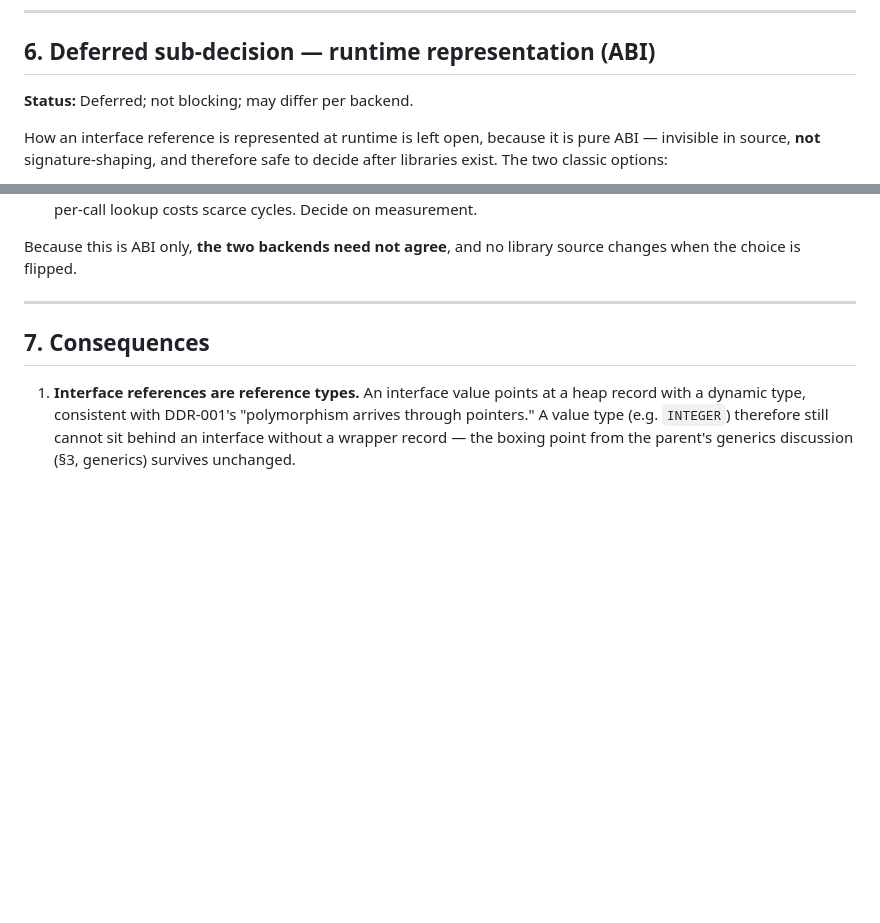
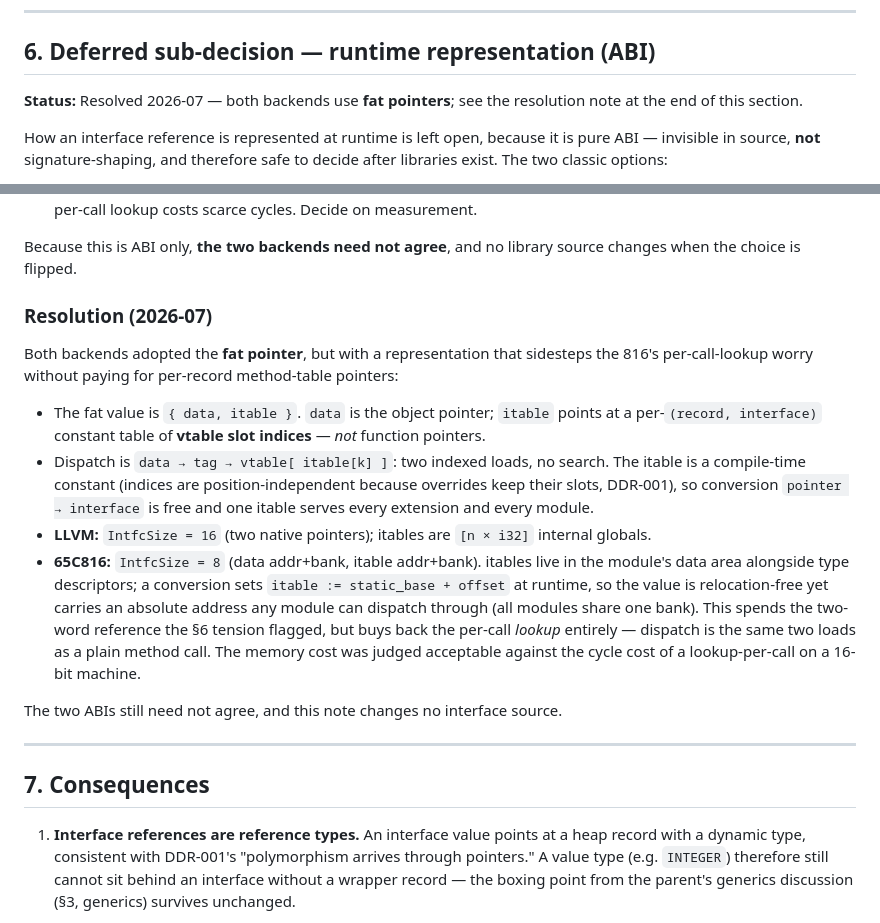
Before and after one commit to jdswain/Oberon07-llvm, a Markdown page: doc/DDR-008-oberon-interfaces.md, 2 parts joined by grey strips. Drawn GitHub-style; blank space fills up the shorter version.

```diff
--- a/doc/DDR-008-oberon-interfaces.md
+++ b/doc/DDR-008-oberon-interfaces.md
@@ -86,7 +86,7 @@ Because conformance is declared and checked where the record is defined, the com
 
 ## 6. Deferred sub-decision — runtime representation (ABI)
 
-**Status:** Deferred; not blocking; may differ per backend.
+**Status:** Resolved 2026-07 — both backends use **fat pointers**; see the resolution note at the end of this section.
 
 How an interface reference is represented at runtime is left open, because it is pure ABI — invisible in source, **not** signature-shaping, and therefore safe to decide after libraries exist. The two classic options:
 
@@ -98,6 +98,17 @@ Guidance:
 - **65C816 backend:** genuine tension — two-word references cost scarce memory and zero-page pressure, while the per-call lookup costs scarce cycles. Decide on measurement.
 
 Because this is ABI only, **the two backends need not agree**, and no library source changes when the choice is flipped.
+
+### Resolution (2026-07)
+
+Both backends adopted the **fat pointer**, but with a representation that sidesteps the 816's per-call-lookup worry without paying for per-record method-table pointers:
+
+- The fat value is `{ data, itable }`. `data` is the object pointer; `itable` points at a per-`(record, interface)` constant table of **vtable slot indices** — *not* function pointers.
+- Dispatch is `data → tag → vtable[ itable[k] ]`: two indexed loads, no search. The itable is a compile-time constant (indices are position-independent because overrides keep their slots, DDR-001), so conversion `pointer → interface` is free and one itable serves every extension and every module.
+- **LLVM:** `IntfcSize = 16` (two native pointers); itables are `[n × i32]` internal globals.
+- **65C816:** `IntfcSize = 8` (data addr+bank, itable addr+bank). itables live in the module's data area alongside type descriptors; a conversion sets `itable := static_base + offset` at runtime, so the value is relocation-free yet carries an absolute address any module can dispatch through (all modules share one bank). This spends the two-word reference the §6 tension flagged, but buys back the per-call *lookup* entirely — dispatch is the same two loads as a plain method call. The memory cost was judged acceptable against the cycle cost of a lookup-per-call on a 16-bit machine.
+
+The two ABIs still need not agree, and this note changes no interface source.
 
 ---
 
```
Also changed, not shown: CLAUDE.md (added, +40 -0 lines), self/README.md (added, +55 -0 lines).
